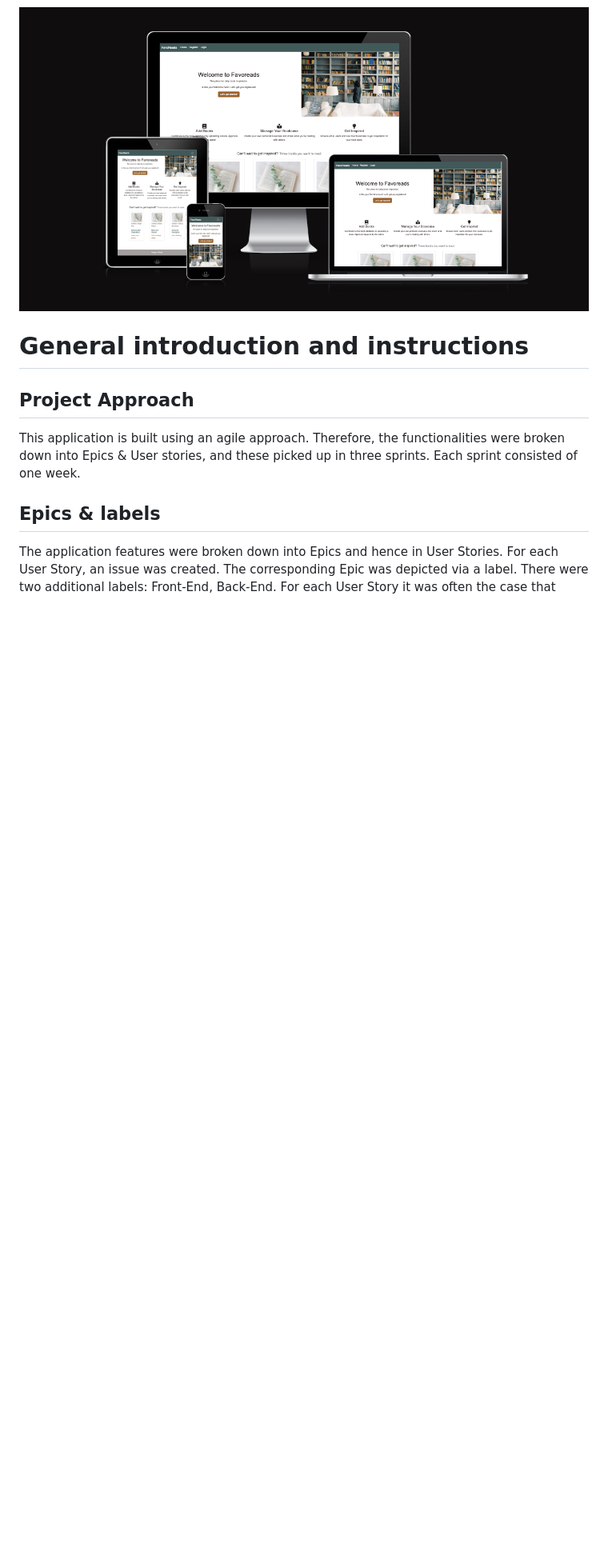
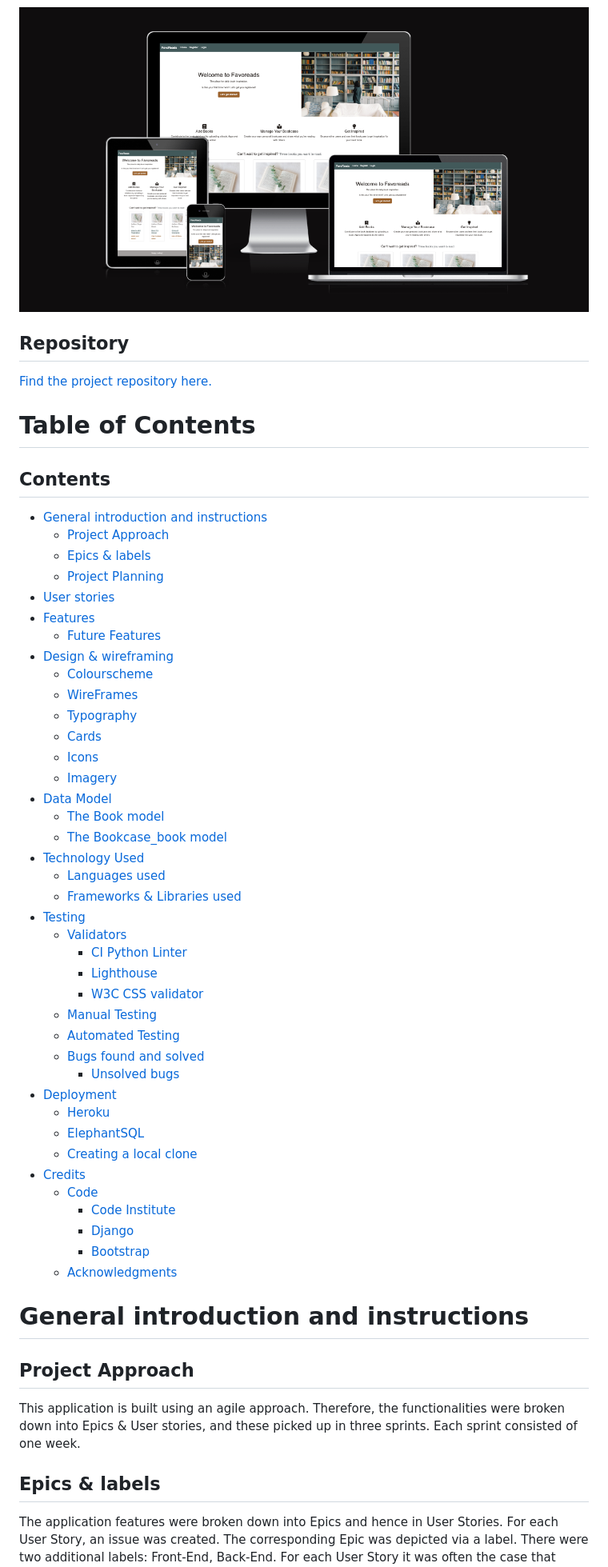
Before and after one commit to MerelMoehn/favoread, a Markdown page: README.md, the part around one of its changes. Shown at 80% size. Rendered like a GitHub page; blank space fills up the shorter version.

Commit message:
Doc: update readme

```diff
--- a/README.md
+++ b/README.md
@@ -14,6 +14,57 @@ The last update to this file was: **January 14, 2023**
 The app can be accessed via the following link: [Click to go to Website](https://favoreads.herokuapp.com/)
 
 <img src="media/readme_images/FavoReads_Impression.png">
+
+## Repository
+
+[Find the project repository here.](https://github.com/MerelMoehn/favoreads)
+
+# Table of Contents
+
+## Contents
+- [General introduction and instructions](#general-introduction-and-instructions)
+  * [Project Approach](#project-approach)
+  * [Epics & labels](#epics-&-labels)
+  * [Project Planning](#project-planning)
+- [User stories](#user-stories)
+- [Features](#features)
+  * [Future Features](#future-features)
+- [Design & wireframing](#design-&-wireframing)
+  * [Colourscheme](#colourscheme)
+  * [WireFrames](#epics-&-labels)
+  * [Typography](#typograpy)
+  * [Cards](#icons)
+  * [Icons](#cards)
+  * [Imagery](#imagery)
+- [Data Model](#the-data-model)
+  * [The Book model](#the-book-model)
+  * [The Bookcase_book model](#the-bookcase_book-model)
+- [Technology Used](#technology-used)
+  * [Languages used](#languages-used)
+  * [Frameworks & Libraries used](#frameworks-and-libraries-used)
+- [Testing](#testing)
+  * [Validators](#validators)
+    * [CI Python Linter](#ci-python-linter)
+    * [Lighthouse](#lighthouse)
+    * [W3C CSS validator](#w3c-css-validation)
+  * [Manual Testing](#manual-testing)
+  * [Automated Testing](#automated-testing)
+  * [Bugs found and solved](#bugs-found-and-solved)
+    * [Unsolved bugs](#unsolved-bugs)
+- [Deployment](#deployment)
+  * [Heroku](#heroku)
+  * [ElephantSQL](#elephantsql)
+  * [Creating a local clone](#creating-a-local-clone)
+- [Credits](#credits)
+  * [Code](#code)
+    * [Code Institute](#code-institute)
+    * [Django](#django)
+    * [Bootstrap](#bootstrap)
+  * [Acknowledgments](#acknowledgements)
+
+
+
+
 
 # General introduction and instructions
 
```
Also changed, not shown: other parts of README.md (+23 -25 lines).
